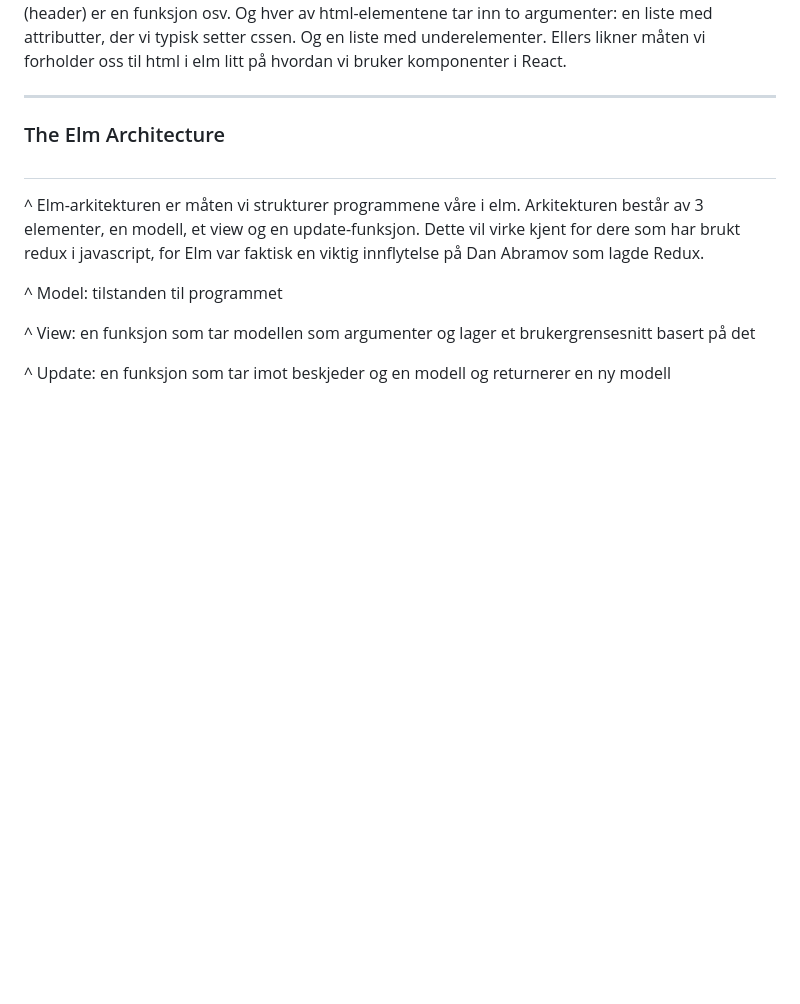
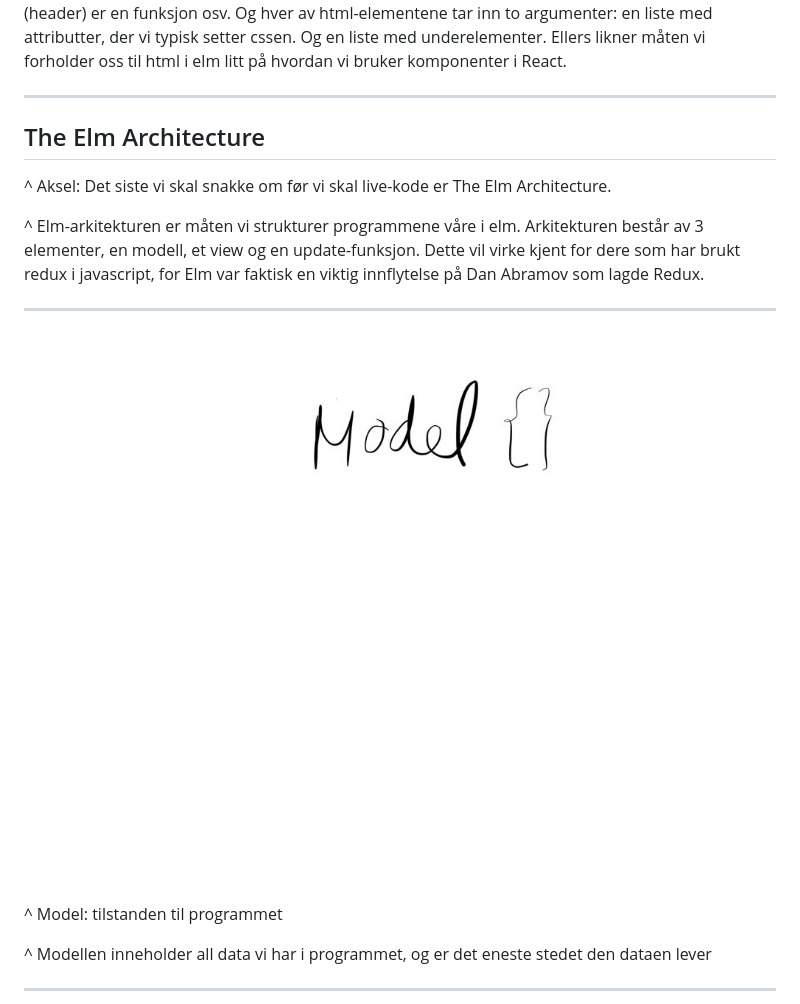
Before and after one commit to akselw/elm-forelesning, a Markdown page: elm-forelesning.md, the part around the change printed below. GitHub-like rendering; pictures changed too: images/tea-model.jpg (added); blank space fills up the shorter version.

```diff
--- a/elm-forelesning.md
+++ b/elm-forelesning.md
@@ -551,15 +600,19 @@ Ellers likner måten vi forholder oss til html i elm litt på hvordan vi bruker
 
 ---
 
-### The Elm Architecture
+## The Elm Architecture
 
-## <Bilde>
+^ Aksel: Det siste vi skal snakke om før vi skal live-kode er The Elm Architecture.
 
 ^ Elm-arkitekturen er måten vi strukturer programmene våre i elm. Arkitekturen består av 3 elementer, en modell, et view og en update-funksjon. Dette vil virke kjent for dere som har brukt redux i javascript, for Elm var faktisk en viktig innflytelse på Dan Abramov som lagde Redux.
 
+---
+
+![fit](./images/tea-model.jpg)
+
 ^ Model: tilstanden til programmet
 
-^ View: en funksjon som tar modellen som argumenter og lager et brukergrensesnitt basert på det
+^ Modellen inneholder all data vi har i programmet, og er det eneste stedet den dataen lever
 
-^ Update: en funksjon som tar imot beskjeder og en modell og returnerer en ny modell
+---
 
```
Also changed, not shown: other parts of elm-forelesning.md (+90 -2 lines), images/tea-all.jpg (added), images/tea-update.jpg (added), images/tea-view.jpg (added).
